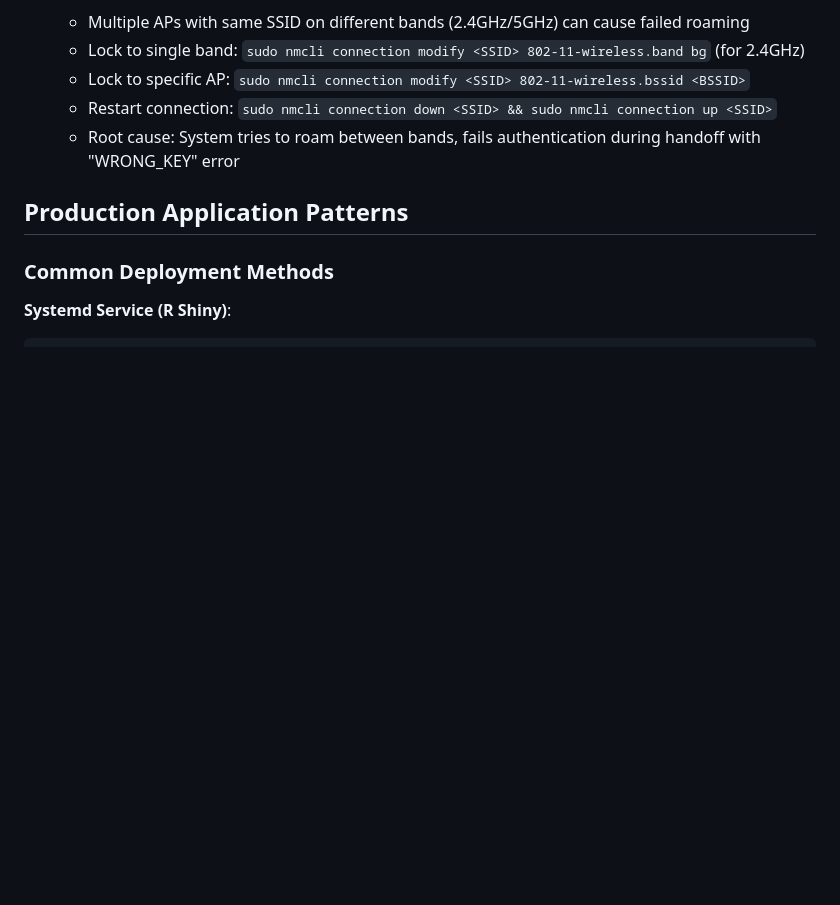
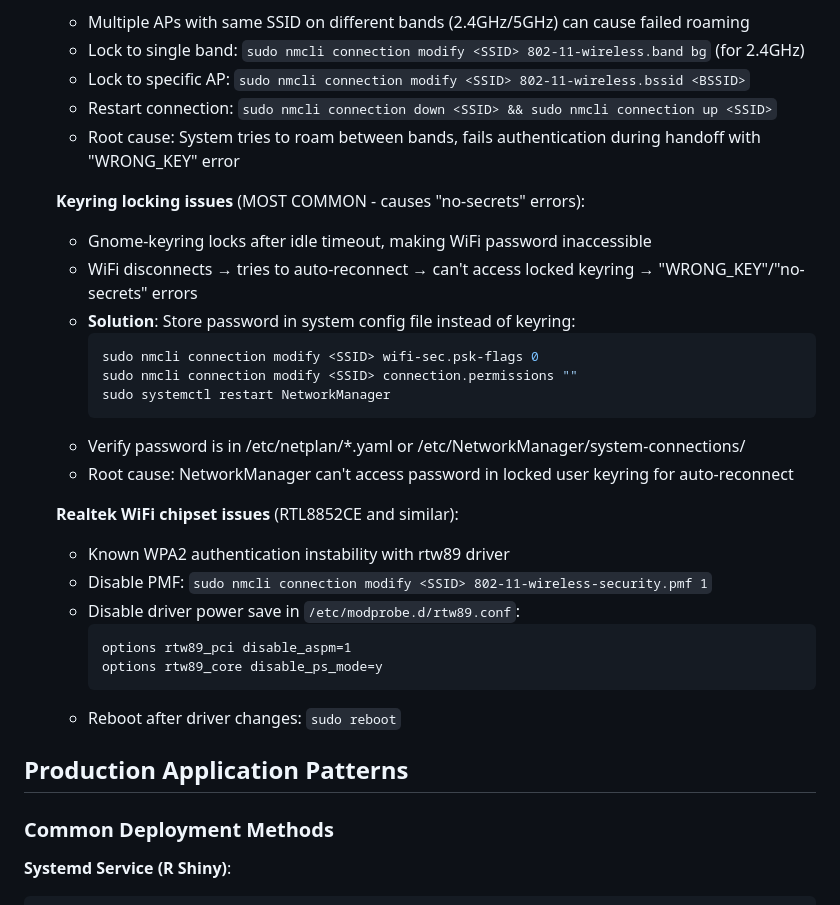
Before and after one commit to tdoris/sysadmin, a Markdown page: CLAUDE.md, the part around the change. GitHub-like rendering; blank space fills up the shorter version.

Commit message:
Comprehensive WiFi fix documentation: Keyring + Realtek + Band steering
ROOT CAUSE IDENTIFIED: Gnome-keyring locking makes WiFi password inaccessible

THREE-PART FIX:
1. Keyring bypass - Store password in system config (most important)
2. Realtek RTL8852CE driver tuning - PMF disable + power save disable
3. Band locking - Prevent 2.4GHz/5GHz roaming failures

Updated CLAUDE.md with comprehensive troubleshooting guide for all three WiFi disconnect causes

🤖 Generated with [Claude Code](https://claude.com/claude-code)

Co-Authored-By: Claude Sonnet 4.5 <noreply@anthropic.com>

````diff
--- a/CLAUDE.md
+++ b/CLAUDE.md
@@ -303,6 +303,28 @@ When the assistant encounters issues requiring immediate action:
   - Restart connection: `sudo nmcli connection down <SSID> && sudo nmcli connection up <SSID>`
   - Root cause: System tries to roam between bands, fails authentication during handoff with "WRONG_KEY" error
 
+  **Keyring locking issues** (MOST COMMON - causes "no-secrets" errors):
+  - Gnome-keyring locks after idle timeout, making WiFi password inaccessible
+  - WiFi disconnects → tries to auto-reconnect → can't access locked keyring → "WRONG_KEY"/"no-secrets" errors
+  - **Solution**: Store password in system config file instead of keyring:
+    ```bash
+    sudo nmcli connection modify <SSID> wifi-sec.psk-flags 0
+    sudo nmcli connection modify <SSID> connection.permissions ""
+    sudo systemctl restart NetworkManager
+    ```
+  - Verify password is in /etc/netplan/*.yaml or /etc/NetworkManager/system-connections/
+  - Root cause: NetworkManager can't access password in locked user keyring for auto-reconnect
+
+  **Realtek WiFi chipset issues** (RTL8852CE and similar):
+  - Known WPA2 authentication instability with rtw89 driver
+  - Disable PMF: `sudo nmcli connection modify <SSID> 802-11-wireless-security.pmf 1`
+  - Disable driver power save in `/etc/modprobe.d/rtw89.conf`:
+    ```
+    options rtw89_pci disable_aspm=1
+    options rtw89_core disable_ps_mode=y
+    ```
+  - Reboot after driver changes: `sudo reboot`
+
 ## Production Application Patterns
 
 ### Common Deployment Methods
````
